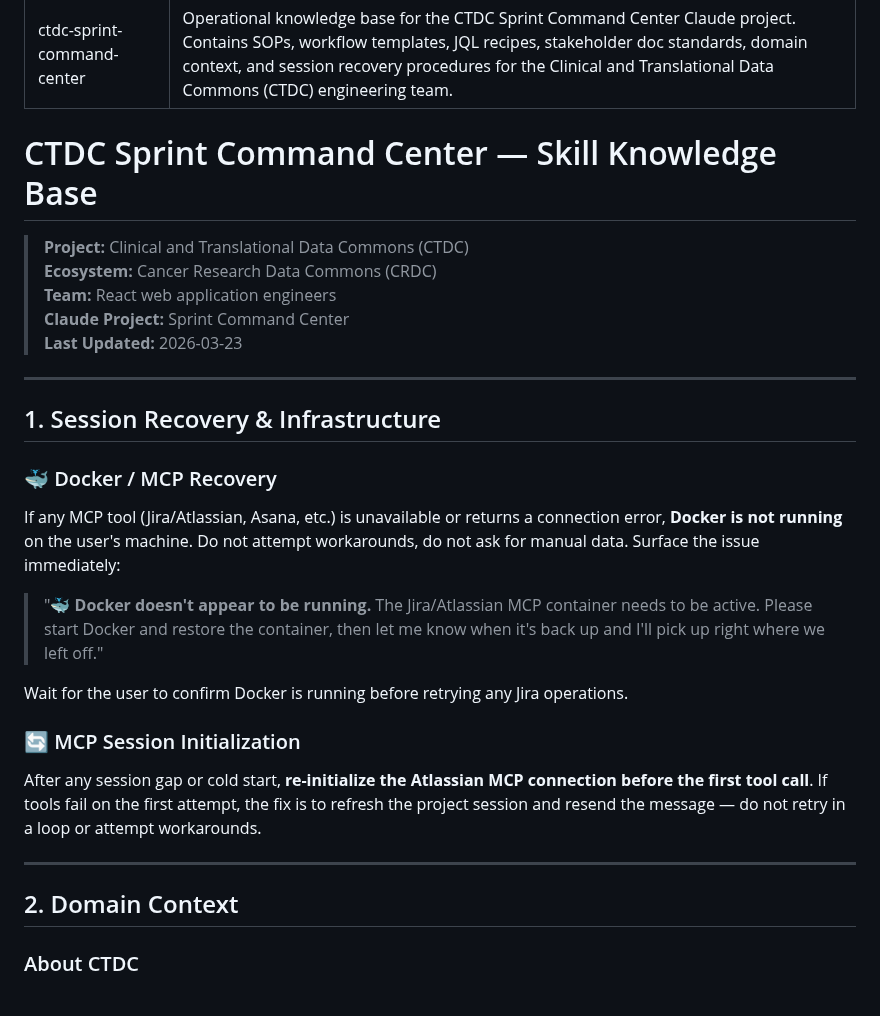
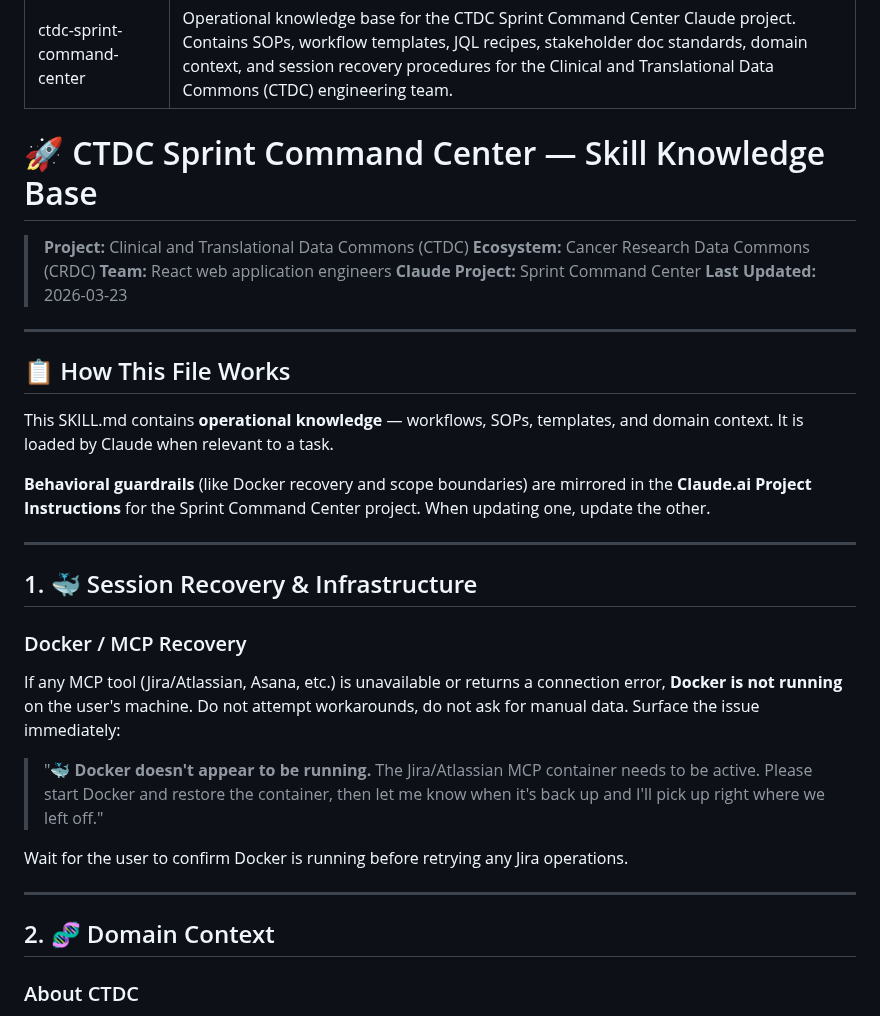
Before and after one commit to CBIIT/ctdc-documentation, a Markdown page: claude/SKILL.md, the part around one of its changes. Rendered like a GitHub page.

```diff
--- a/claude/SKILL.md
+++ b/claude/SKILL.md
@@ -3,7 +3,7 @@ name: ctdc-sprint-command-center
 description: "Operational knowledge base for the CTDC Sprint Command Center Claude project. Contains SOPs, workflow templates, JQL recipes, stakeholder doc standards, domain context, and session recovery procedures for the Clinical and Translational Data Commons (CTDC) engineering team."
 ---
 
-# CTDC Sprint Command Center — Skill Knowledge Base
+# 🚀 CTDC Sprint Command Center — Skill Knowledge Base
 
 > **Project:** Clinical and Translational Data Commons (CTDC)
 > **Ecosystem:** Cancer Research Data Commons (CRDC)
@@ -13,9 +13,17 @@ description: "Operational knowledge base for the CTDC Sprint Command Center Clau
 
 ---
 
-## 1. Session Recovery & Infrastructure
+## 📋 How This File Works
 
-### 🐳 Docker / MCP Recovery
+This SKILL.md contains **operational knowledge** — workflows, SOPs, templates, and domain context. It is loaded by Claude when relevant to a task.
+
+**Behavioral guardrails** (like Docker recovery and scope boundaries) are mirrored in the **Claude.ai Project Instructions** for the Sprint Command Center project. When updating one, update the other.
+
+---
+
+## 1. 🐳 Session Recovery & Infrastructure
+
+### Docker / MCP Recovery
 
 If any MCP tool (Jira/Atlassian, Asana, etc.) is unavailable or returns a connection error, **Docker is not running** on the user's machine. Do not attempt workarounds, do not ask for manual data. Surface the issue immediately:
 
@@ -23,13 +31,9 @@ If any MCP tool (Jira/Atlassian, Asana, etc.) is unavailable or returns a connec
 
 Wait for the user to confirm Docker is running before retrying any Jira operations.
 
-### 🔄 MCP Session Initialization
-
-After any session gap or cold start, **re-initialize the Atlassian MCP connection before the first tool call**. If tools fail on the first attempt, the fix is to refresh the project session and resend the message — do not retry in a loop or attempt workarounds.
-
 ---
 
-## 2. Domain Context
+## 2. 🧬 Domain Context
 
 ### About CTDC
 
```
Also changed, not shown: other parts of claude/SKILL.md (+17 -28 lines).
